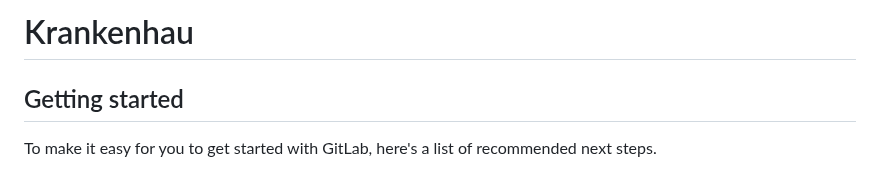
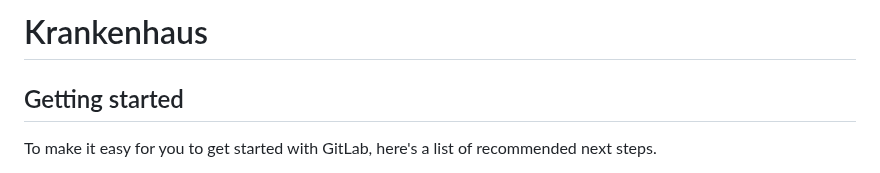
Before and after one commit to abde902/Krankenhaus_App, a Markdown page: README.md, the part around the change. GitHub-like rendering.

```diff
--- a/README.md
+++ b/README.md
@@ -1,4 +1,4 @@
-# Krankenhau
+# Krankenhaus
 
 ## Getting started
 
```
